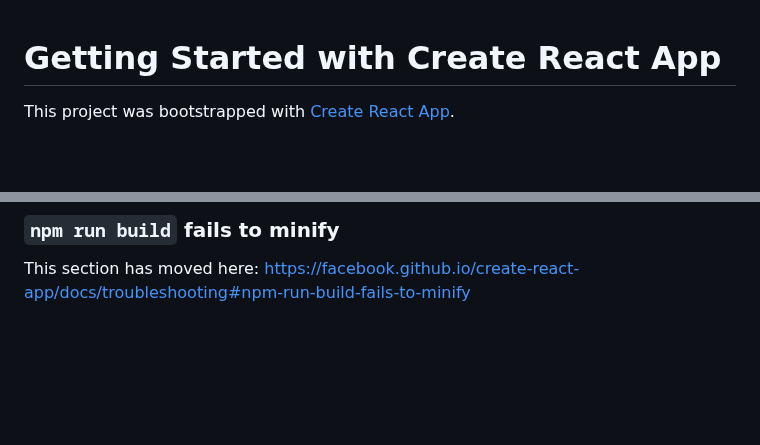
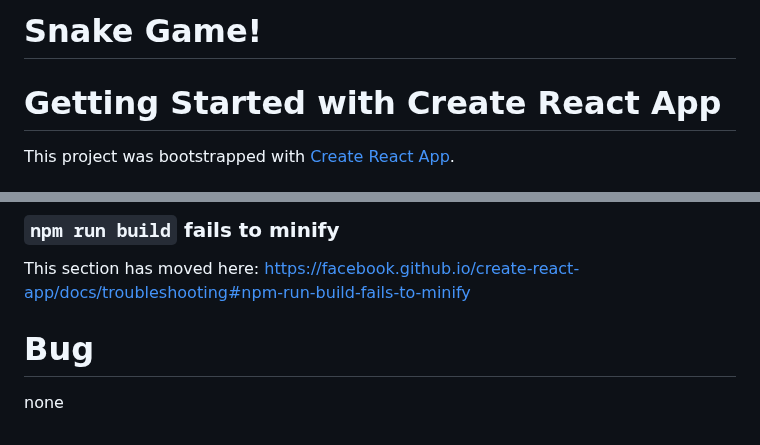
Before and after one commit to kent12p/kent12p3e, a Markdown page: README.md, 2 parts joined by grey strips. Rendered like a GitHub page; blank space fills up the shorter version.

```diff
--- a/README.md
+++ b/README.md
@@ -1,3 +1,5 @@
+# Snake Game!
+
 # Getting Started with Create React App
 
 This project was bootstrapped with [Create React App](https://github.com/facebook/create-react-app).
@@ -68,3 +70,7 @@ This section has moved here: [https://facebook.github.io/create-react-app/docs/d
 ### `npm run build` fails to minify
 
 This section has moved here: [https://facebook.github.io/create-react-app/docs/troubleshooting#npm-run-build-fails-to-minify](https://facebook.github.io/create-react-app/docs/troubleshooting#npm-run-build-fails-to-minify)
+
+# Bug
+
+none
```
